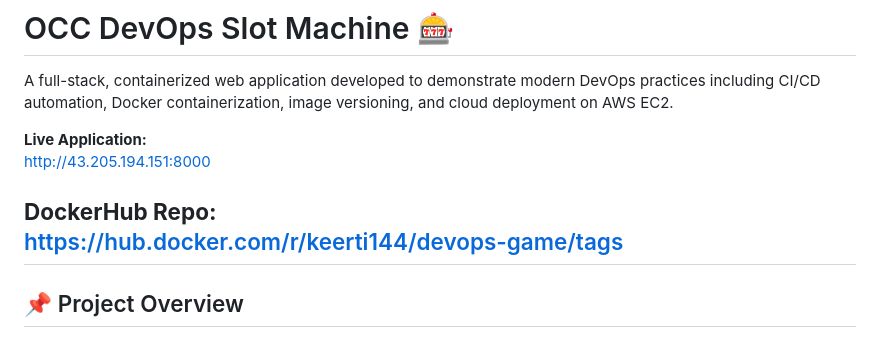
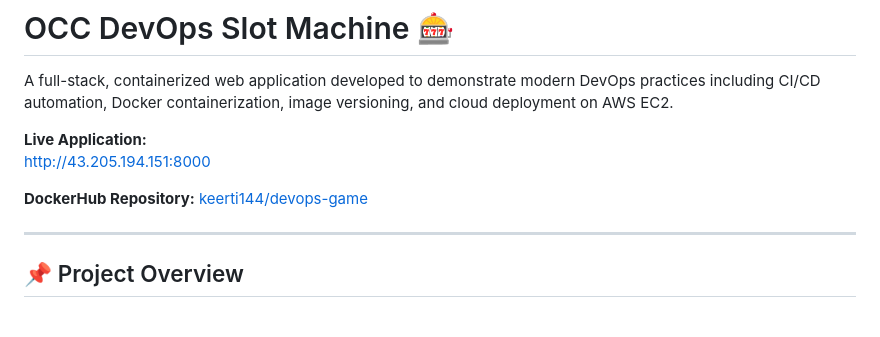
Before and after one commit to AvutR/DEVOPS-OCC, a Markdown page: README.md, the part around the change. GitHub-like rendering.

Commit message:
Update DockerHub link format in README

```diff
--- a/README.md
+++ b/README.md
@@ -5,8 +5,8 @@ A full-stack, containerized web application developed to demonstrate modern DevO
 **Live Application:**
 http://43.205.194.151:8000
 
-**DockerHub Repo:**
-https://hub.docker.com/r/keerti144/devops-game/tags
+**DockerHub Repository:** [keerti144/devops-game](https://hub.docker.com/r/keerti144/devops-game/tags)
+
 ---
 
 ## 📌 Project Overview
```
